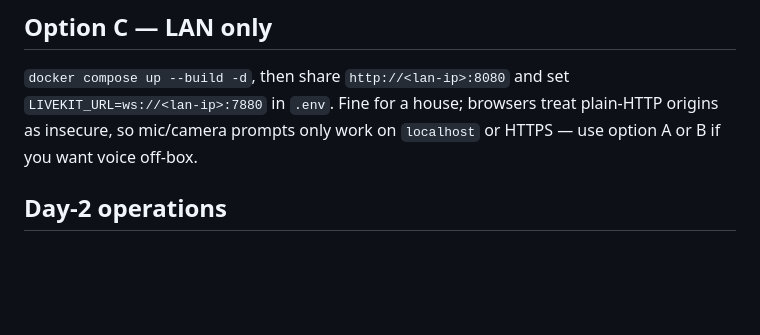
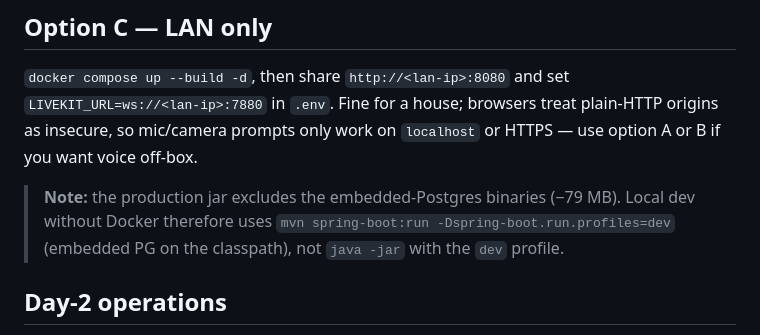
Before and after one commit to elilourens/ephemeral, a Markdown page: DEPLOY.md, the part around the change. Rendered like a GitHub page; blank space fills up the shorter version.

```diff
--- a/DEPLOY.md
+++ b/DEPLOY.md
@@ -46,6 +46,11 @@ over the UDP range as SRTP, which WebRTC already encrypts.
 plain-HTTP origins as insecure, so mic/camera prompts only work on
 `localhost` or HTTPS — use option A or B if you want voice off-box.
 
+> **Note:** the production jar excludes the embedded-Postgres binaries (−79 MB).
+> Local dev without Docker therefore uses `mvn spring-boot:run
+> -Dspring-boot.run.profiles=dev` (embedded PG on the classpath), not
+> `java -jar` with the `dev` profile.
+
 ## Day-2 operations
 
 - **Update:** `git pull && docker compose up --build -d` (Flyway migrates the DB
```
Also changed, not shown: PLAN.md (+55 -0 lines).
